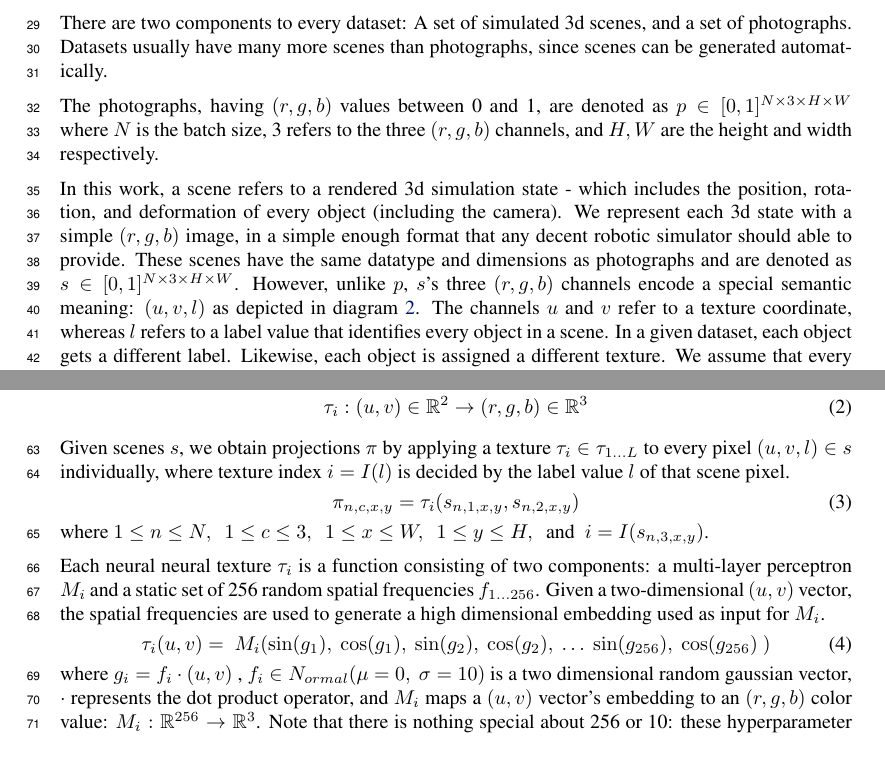
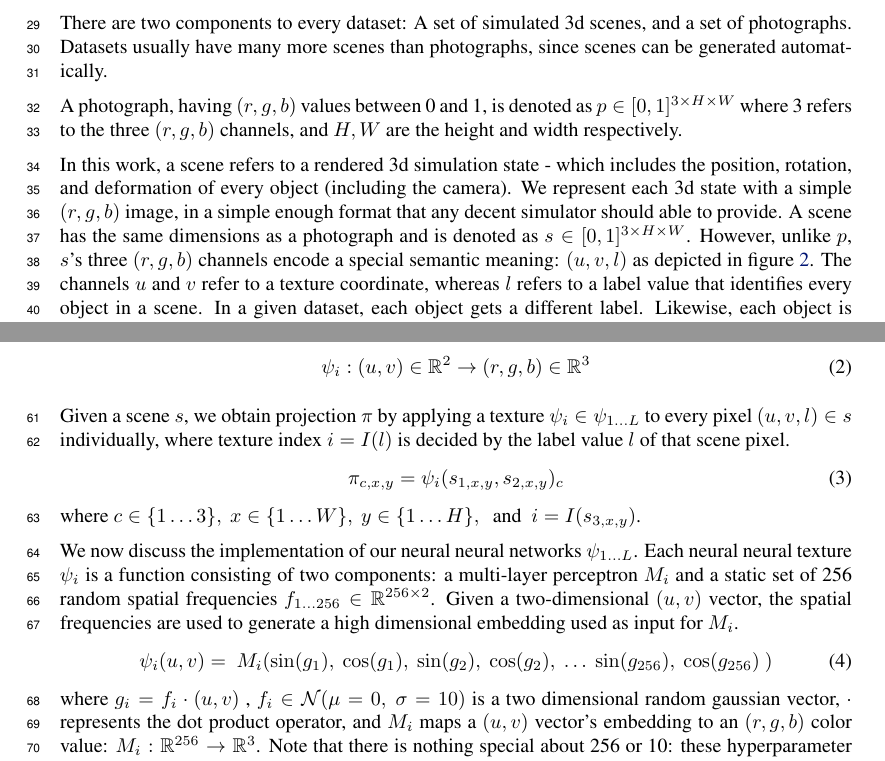
Before and after one commit to RyannDaGreat/TRITON-Paper, a LaTeX problem sheet (CORL/example.tex): two parts of pages 3 and 5 of 12, joined at a grey line, cut so that both start at the same text. Compiled offline with pdfLaTeX.

Commit message:
Changes with jinghuan

```diff
--- a/CORL/example.tex
+++ b/CORL/example.tex
@@ -257,16 +257,31 @@
 	There are two components to every dataset: A set of simulated 3d scenes, and a set of photographs.
 	Datasets usually have many more scenes than photographs, since scenes can be generated automatically.
 
-	The photographs, having $(r,g,b)$ values between 0 and 1,
-		are denoted as $p \in [0,1]^{N \times 3 \times H \times W}$ where $N$ is the batch size,
+	% The photographs, having $(r,g,b)$ values between 0 and 1,
+	% 	are denoted as $p \in [0,1]^{N \times 3 \times H \times W}$ where $N$ is the batch size,
+	% 	3 refers to the three $(r,g,b)$ channels,
+	% 	and $H,W$ are the height and width respectively.
+
+	% A photograph in a set of photographs, having $(r,g,b)$ values between 0 and 1,
+	% 	is denoted as ${p^n \in [0,1]^{ 3 \times H \times W}}$ where $n$ is that photograph's index in that set,
+	% 	3 refers to the three $(r,g,b)$ channels,
+	% 	and $H,W$ are the height and width respectively.
+
+	A photograph, having $(r,g,b)$ values between 0 and 1,
+		is denoted as ${p \in [0,1]^{ 3 \times H \times W}}$ where
 		3 refers to the three $(r,g,b)$ channels,
 		and $H,W$ are the height and width respectively.
 
 	In this work, a scene refers to a rendered 3d simulation state - which includes the position, rotation, and deformation of every object (including the camera).
 	% Using some 3d rendering software, be it Blender or Gazebo or some other 3d creates an image from these
-	We represent each 3d state with a simple $(r,g,b)$ image, in a simple enough format that any decent robotic simulator should able to provide.
-	These scenes have the same datatype and dimensions as photographs and are denoted as $s \in [0,1]^{N \times 3 \times H \times W}$.
-	However, unlike $p$, $s$'s three $(r,g,b)$ channels encode a special semantic meaning: $(u,v,l)$ as depicted in diagram \ref{fig:uvl_explanation}.
+	We represent each 3d state with a simple $(r,g,b)$ image, in a simple enough format that any decent simulator should able to provide.
+	% These have the same datatype and dimensions as photographs and are denoted as
+	% $s \in [0,1]^{N \times 3 \times H \times W}$.
+	% A scene has the same dimensions as a photograph and is denoted as
+	% $s^n \in [0,1]^{3 \times H \times W}$.
+	A scene has the same dimensions as a photograph and is denoted as
+	$s \in [0,1]^{3 \times H \times W}$.
+	However, unlike $p$, $s$'s three $(r,g,b)$ channels encode a special semantic meaning: $(u,v,l)$ as depicted in figure \ref{fig:uvl_explanation}.
 	The channels $u$ and $v$ refer to a texture coordinate, whereas $l$ refers to a label value that identifies every object in a scene.
 	In a given dataset, each object gets a different label. Likewise, each object is assigned a different texture.
 	We assume that every dataset has $L$ different label values, $L$ different objects, and that we must learn $L$ different neural textures.
@@ -414,51 +429,53 @@
 
 		These neural neural textures are represented implicitly by a neural network that maps UV values to RGB values. %, and are used to obtain projections $\pi$ from 3d scenes $s$.
-		For each texture $\tau_i \in \tau\toL$,
+		For each texture $\psi_i \in \psi\toL$,
 		\begin{equation}
-			\tau_i: (u,v) \in\real^2 \rightarrow (r,g,b) \in\real^3 % \eqand
+			\psi_i: (u,v) \in\real^2 \rightarrow (r,g,b) \in\real^3 % \eqand
 		\end{equation}
 
-		Given scenes $s$, we obtain projections $\pi$ by applying a texture $\tau_i \in \tau\toL$ to every pixel $(u,v,l) \in s$ individually, where texture index $i=I(l)$ is decided by the label value $l$ of that scene pixel.
-		% Each pixel in the resulting projection $rgb\in\pi$ is the result of selecting a texture index $i$ based on the rank of label value $l$, then applying $\tau_i$ to the $u,v$ values.
+		Given a scene $s$, we obtain projection $\pi$ by applying a texture $\psi_i \in \psi\toL$ to every pixel $(u,v,l) \in s$ individually, where texture index $i=I(l)$ is decided by the label value $l$ of that scene pixel.
+		% Each pixel in the resulting projection $rgb\in\pi$ is the result of selecting a texture index $i$ based on the rank of label value $l$, then applying $\psi_i$ to the $u,v$ values.
 		\begin{equation}
-			% \pi=\tau\toL(s) \eqand rgb \in \pi = \tau_i(uv)
-			% \pi_{n,c,x,y}=\tau_i(s_{n,1,x,y},s_{n,2,x,y}) \eqwhere 1\le n\le N,\ \  1\le c\le 3 ,\ \ 1\le x\le W,\ \ 1\le y\le H,\ \ \text{and} \ \ i=I(s_{n,3,x,y})
-			\pi_{n,c,x,y}=\tau_i(s_{n,1,x,y},s_{n,2,x,y})
+			% \pi=\psi\toL(s) \eqand rgb \in \pi = \psi_i(uv)
+			% \pi_{n,c,x,y}=\psi_i(s_{n,1,x,y},s_{n,2,x,y}) \eqwhere 1\le n\le N,\ \  1\le c\le 3 ,\ \ 1\le x\le W,\ \ 1\le y\le H,\ \ \text{and} \ \ i=I(s_{n,3,x,y})
+			% \pi_{n,c,x,y}=\psi_i(s_{n,1,x,y},s_{n,2,x,y})
+			\pi_{c,x,y}=\psi_i(s_{1,x,y},s_{2,x,y})_c
 		\end{equation}
-		where $1\le n\le N,\ \ 1\le c\le 3 ,\ \ 1\le x\le W,\ \ 1\le y\le H,\ \ \text{and} \ \ i=I(s_{n,3,x,y})$.
-		% where $n\in 1\dots N,\ \ c\in 1\dots 3 ,\ \ 1\le x\le W,\ \ 1\le y\le H,\ \ \text{and} \ \ i=I(s_{n,3,x,y})$.
+		% where $1\le n\le N,\ \ 1\le c\le 3 ,\ \ 1\le x\le W,\ \ 1\le y\le H,\ \ \text{and} \ \ i=I(s_{n,3,x,y})$.
+		% where $n\in \{1\dots N\},\ \ c\in \{1\dots 3\} ,\ x\in \{1\dots W\},\ y\in \{1\dots H\},\ \ \text{and} \ \ i=I(s_{n,3,x,y})$.
+		where $c\in \{1\dots 3\} ,\ x\in \{1\dots W\},\ y\in \{1\dots H\},\ \ \text{and} \ \ i=I(s_{3,x,y})$.
 
 		%DISCARDED TEXT:
-		% A particular neural texture $\tau_i$ uses maps $uv \rightarrow rgb$. Similarly, the set of textures $\tau_{1\dots L}$ maps uvl values to rgb values: $\tau_{1\dots L}(uvl)=\tau_l(uv)$ where $uvl$ is the concatenation of a $uv$ vector with a label $l \in 1\dots L$.
+		% A particular neural texture $\psi_i$ uses maps $uv \rightarrow rgb$. Similarly, the set of textures $\psi_{1\dots L}$ maps uvl values to rgb values: $\psi_{1\dots L}(uvl)=\psi_l(uv)$ where $uvl$ is the concatenation of a $uv$ vector with a label $l \in 1\dots L$.
 		% TRITON's neural neural texture module lets it create features on the surfaces of objects, and thus take advantage of 3d geometric priors.
 
 
-				% The neural texture applied to a particular scene pixel $uvl \in s$ is multiplexed by $l$, and the respective output pixel $rgb \in \pi = \tau_luv$.
-				% Texture projections $\pi$ are obatined by applying a set of $L$ different neural neural textures $\tau\toL$ to a UVL scene $s$ pixelwise.
+				% The neural texture applied to a particular scene pixel $uvl \in s$ is multiplexed by $l$, and the respective output pixel $rgb \in \pi = \psi_luv$.
+				% Texture projections $\pi$ are obatined by applying a set of $L$ different neural neural textures $\psi\toL$ to a UVL scene $s$ pixelwise.
 				% [[IMPORTANT: THIS IS TECHNICALLY INCORRECT AS l IS A VALUE BETWEEN 0 and 1]]
 
 
 				% where $i\in[1,L]\cap\mathbb{Z}$ is the rank of $l$
-				% When applied to a UVL scene, it is applied to each $uvl \in s$ pixel individually where every pixel $rgb \in \pi = \tau$
+				% When applied to a UVL scene, it is applied to each $uvl \in s$ pixel individually where every pixel $rgb \in \pi = \psi$
 				%What is it...then how do we use it...
 				% (as the 2nd sentence)
-				% Given a 3D scene $s$, we apply $\tau\toL$ to each UV to obtain RGB surface values...
-				% project learnable RGB textures $\tau\toL$ to their surfaces to obtain projection $\pi$.
-				% 			Neural Neural Textures $\tau\toLuv$: Given an input scene $s$ depicting 3d objects with labels $1\dots L$, we apply a function on their surface's UV values with neural textures $\tau\toL$ to obtain projection $\pi$.
+				% Given a 3D scene $s$, we apply $\psi\toL$ to each UV to obtain RGB surface values...
+				% project learnable RGB textures $\psi\toL$ to their surfaces to obtain projection $\pi$.
+				% 			Neural Neural Textures $\psi\toLuv$: Given an input scene $s$ depicting 3d objects with labels $1\dots L$, we apply a function on their surface's UV values with neural textures $\psi\toL$ to obtain projection $\pi$.
 
 				% \begin{equation}
-					% \pi=\tau\toL(s)
+					% \pi=\psi\toL(s)
 				% \end{equation}
 				%
 
 
 		%THIS WILL BE REPLACED BY SUMMARY SECTION
-		% 	Given a batch of $N$ UVL Scenes $s_{1\dots B}$ with $L$ different label values, we project $L$ different neural textures $\tau_{1\dots L}$ onto that scene; obtaining projections $\pi_{1\dots B}$. This projection mechanism is illustrated in figure \ref{fig:uvl_explanation}.
+		% 	Given a batch of $N$ UVL Scenes $s_{1\dots B}$ with $L$ different label values, we project $L$ different neural textures $\psi_{1\dots L}$ onto that scene; obtaining projections $\pi_{1\dots B}$. This projection mechanism is illustrated in figure \ref{fig:uvl_explanation}.
 
-		% Each neural texture $\tau_i$ is a function consisting of two components: a multi-layer perceptron $M_i$ and a static set of 256 random spatial frequencies $f_{1...256}$.
+		% Each neural texture $\psi_i$ is a function consisting of two components: a multi-layer perceptron $M_i$ and a static set of 256 random spatial frequencies $f_{1...256}$.
 		% Given a two-dimensional $uv$ vector, the spatial frequencies are used to generate a high dimensional embedding used as input for the MLP.
 		% \begin{equation}
-		% 		\tau_i(uv) =
+		% 		\psi_i(uv) =
 		% 		\
 		% 		M_i\left(\left[
 		% 			\sin \left( f_1     \cdot \left(u,v\right) \right) , \
@@ -477,10 +494,11 @@
 		%  $M_i: \real^{256} \rightarrow \real^3$.
 		% Note that there is nothing special about 256 or 10: these hyperparameter values just happen to work nicely.
 
-		Each neural neural texture $\tau_i$ is a function consisting of two components: a multi-layer perceptron $M_i$ and a static set of 256 random spatial frequencies $f_{1...256}$.
+		We now discuss the implementation of our neural neural networks $\psi\toL$.
+		Each neural neural texture $\psi_i$ is a function consisting of two components: a multi-layer perceptron $M_i$ and a static set of 256 random spatial frequencies $f_{1...256} \in \real ^ {256 \times 2}$.
 		Given a two-dimensional $(u,v)$ vector, the spatial frequencies are used to generate a high dimensional embedding used as input for $M_i$.
 		\begin{equation}
-				\tau_i(u,v) =
+				\psi_i(u,v) =
 				\
 				% M_i(
 				% 	\sin( f_1     uv  ) , \
@@ -502,7 +520,8 @@
 				)
 		\end{equation}
 		where $g_i=f_i\cdot(u,v)$
-		, $f_i \in N_{ormal}(\mu=0,\ \sigma=10)$ is a two dimensional random gaussian vector,
+		% , $f_i \in N_{ormal}(\mu=0,\ \sigma=10)$ is a two dimensional random gaussian vector,
+		, $f_i \in \mathcal{N}(\mu=0,\ \sigma=10)$ is a two dimensional random gaussian vector,
 		$\cdot$ represents the dot product operator,
 		%  $rgb$ represents a 3d color vector,
 		and $M_i$ maps a $(u,v)$ vector's embedding to an $(r,g,b)$ color value:
```
Also changed, not shown: CORL/example.tex (12 more changed lines).
